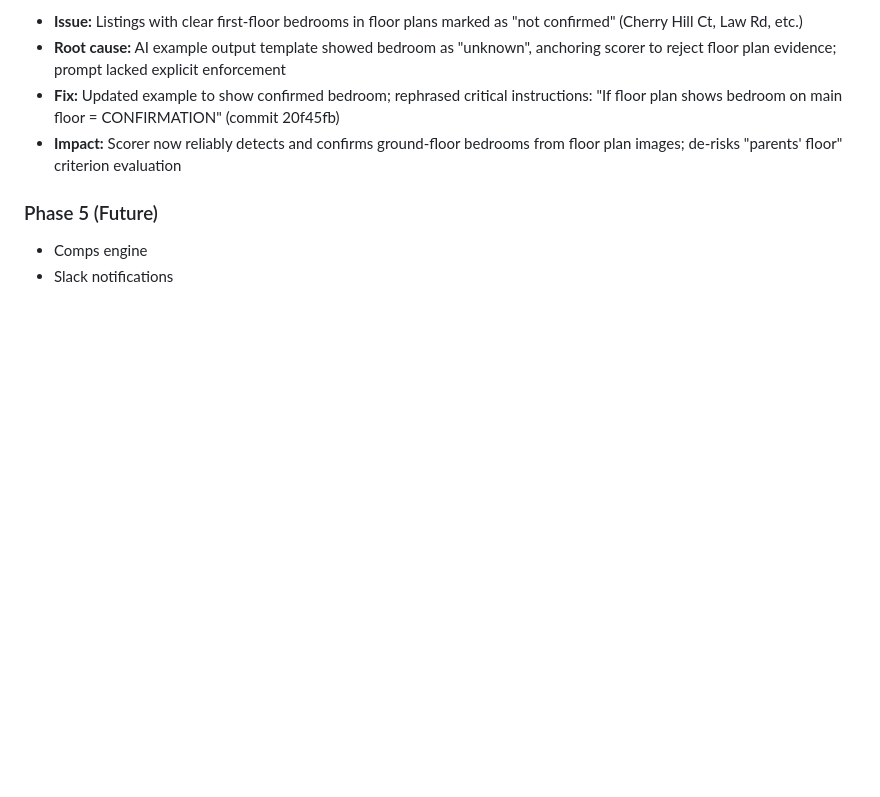
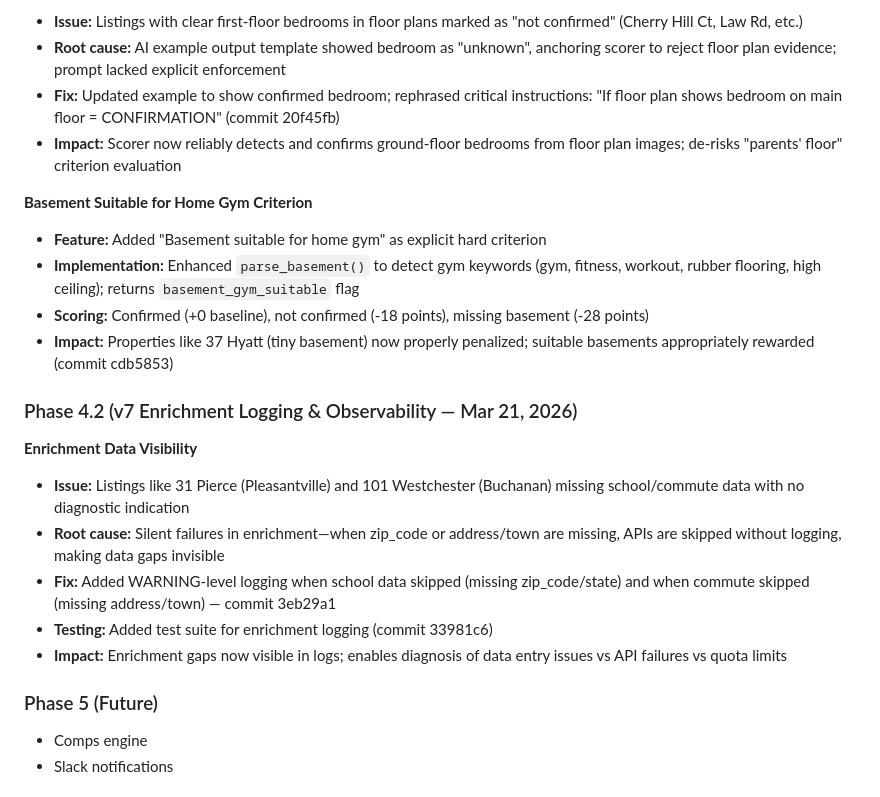
Before and after one commit to Akibalogh/listings-analyzer, a Markdown page: PRD.md, the part around the change. Rendered like a GitHub page; blank space fills up the shorter version.

Commit message:
Update PRD with v7.1 improvements: basement gym criterion and enrichment logging
Documented three enhancements in Phase 4.1-4.2:
1. Basement suitable for gym hard criterion (strong penalty if missing)
2. Enhanced basement parsing with gym keywords
3. Enrichment logging for visibility into data gaps

These improvements increase scoring accuracy (gym requirement) and
operational visibility (why enrichment data is missing).

Co-Authored-By: Claude Haiku 4.5 <noreply@anthropic.com>

```diff
--- a/PRD.md
+++ b/PRD.md
@@ -516,6 +516,20 @@ Mobile-first single-page app served at `/` (`app/templates/dashboard.html`).
 - **Fix:** Updated example to show confirmed bedroom; rephrased critical instructions: "If floor plan shows bedroom on main floor = CONFIRMATION" (commit 20f45fb)
 - **Impact:** Scorer now reliably detects and confirms ground-floor bedrooms from floor plan images; de-risks "parents' floor" criterion evaluation
 
+**Basement Suitable for Home Gym Criterion**
+- **Feature:** Added "Basement suitable for home gym" as explicit hard criterion
+- **Implementation:** Enhanced `parse_basement()` to detect gym keywords (gym, fitness, workout, rubber flooring, high ceiling); returns `basement_gym_suitable` flag
+- **Scoring:** Confirmed (+0 baseline), not confirmed (-18 points), missing basement (-28 points)
+- **Impact:** Properties like 37 Hyatt (tiny basement) now properly penalized; suitable basements appropriately rewarded (commit cdb5853)
+
+### Phase 4.2 (v7 Enrichment Logging & Observability — Mar 21, 2026)
+**Enrichment Data Visibility**
+- **Issue:** Listings like 31 Pierce (Pleasantville) and 101 Westchester (Buchanan) missing school/commute data with no diagnostic indication
+- **Root cause:** Silent failures in enrichment—when zip_code or address/town are missing, APIs are skipped without logging, making data gaps invisible
+- **Fix:** Added WARNING-level logging when school data skipped (missing zip_code/state) and when commute skipped (missing address/town) — commit 3eb29a1
+- **Testing:** Added test suite for enrichment logging (commit 33981c6)
+- **Impact:** Enrichment gaps now visible in logs; enables diagnosis of data entry issues vs API failures vs quota limits
+
 ### Phase 5 (Future)
 - Comps engine
 - Slack notifications
```
